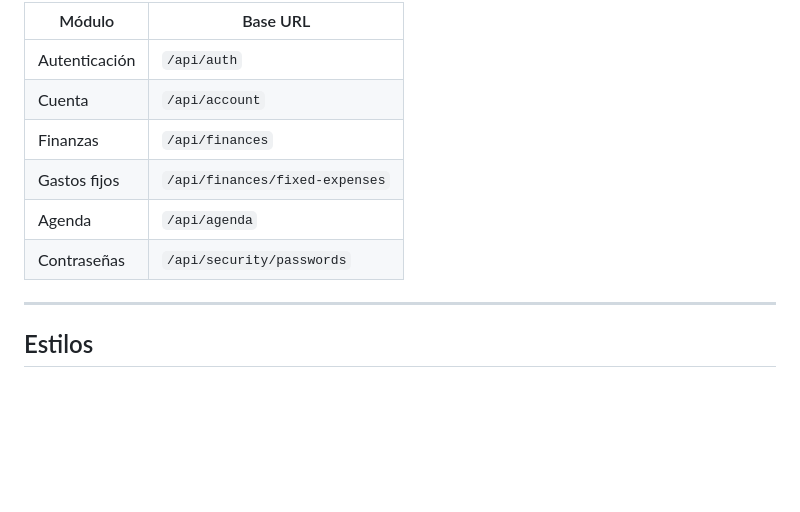
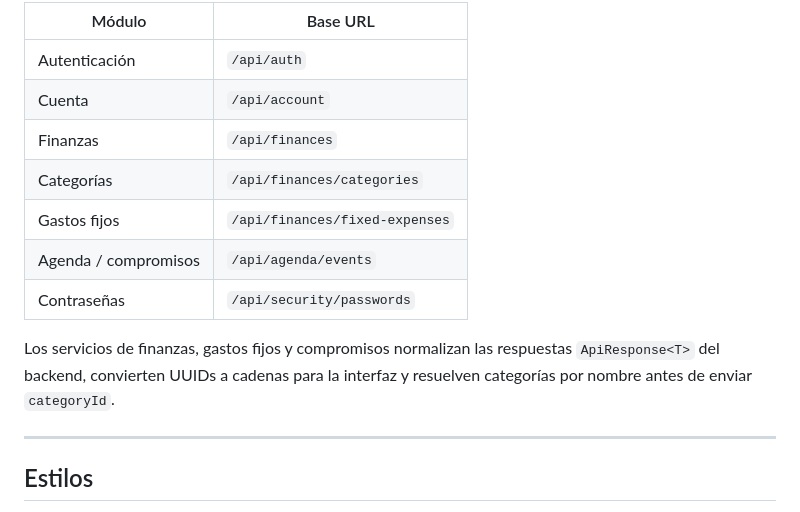
Before and after one commit to Sudo-CrocPenguin/Adulto-Funcional, a Markdown page: web/README.md, the part around one of its changes. GitHub-like rendering; blank space fills up the shorter version.

```diff
--- a/web/README.md
+++ b/web/README.md
@@ -196,9 +212,12 @@ La configuración de Axios en `api.config.ts` centraliza toda la comunicación H
 | Autenticación | `/api/auth` |
 | Cuenta | `/api/account` |
 | Finanzas | `/api/finances` |
+| Categorías | `/api/finances/categories` |
 | Gastos fijos | `/api/finances/fixed-expenses` |
-| Agenda | `/api/agenda` |
+| Agenda / compromisos | `/api/agenda/events` |
 | Contraseñas | `/api/security/passwords` |
+
+Los servicios de finanzas, gastos fijos y compromisos normalizan las respuestas `ApiResponse<T>` del backend, convierten UUIDs a cadenas para la interfaz y resuelven categorías por nombre antes de enviar `categoryId`.
 
 ---
 
```
Also changed, not shown: other parts of web/README.md (+21 -5 lines).
